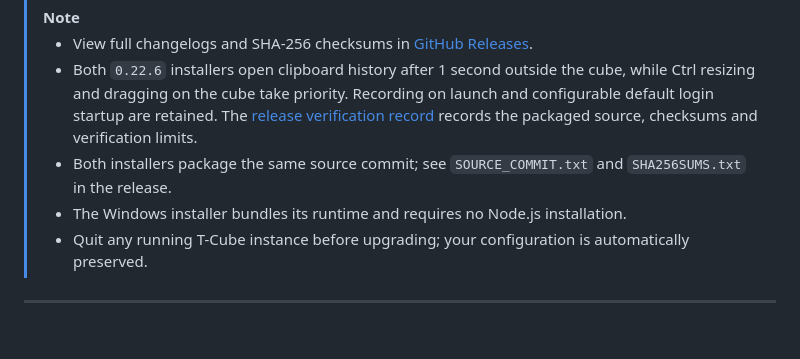
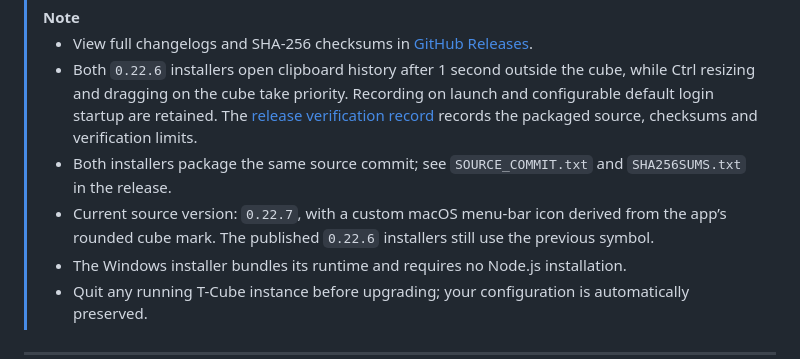
Before and after one commit to gd0306/t-cube, a Markdown page: README.md, the part around the change. Drawn GitHub-style; blank space fills up the shorter version.

Commit message:
feat: add a brand-matched macOS menu-bar icon for 0.22.7

```diff
--- a/README.md
+++ b/README.md
@@ -39,6 +39,7 @@ Published releases provide ready-to-run installation packages:
 > - View full changelogs and SHA-256 checksums in [GitHub Releases](https://github.com/gd0306/t-cube/releases/tag/v0.22.6).
 > - Both `0.22.6` installers open clipboard history after 1 second outside the cube, while Ctrl resizing and dragging on the cube take priority. Recording on launch and configurable default login startup are retained. The [release verification record](docs/verification/2026-11-10-0.22.6-ctrl-context.md) records the packaged source, checksums and verification limits.
 > - Both installers package the same source commit; see `SOURCE_COMMIT.txt` and `SHA256SUMS.txt` in the release.
+> - Current source version: `0.22.7`, with a custom macOS menu-bar icon derived from the app’s rounded cube mark. The published `0.22.6` installers still use the previous symbol.
 > - The Windows installer bundles its runtime and requires no Node.js installation.
 > - Quit any running T-Cube instance before upgrading; your configuration is automatically preserved.
 
```
Also changed, not shown: README-CN.md (+1 -0 lines), docs/verification/2026-11-11-status-item-icon.md (added, +21 -0 lines), windows/README.md (+1 -1 lines), docs/images/status-item-icon.png (added), 5 other files.
